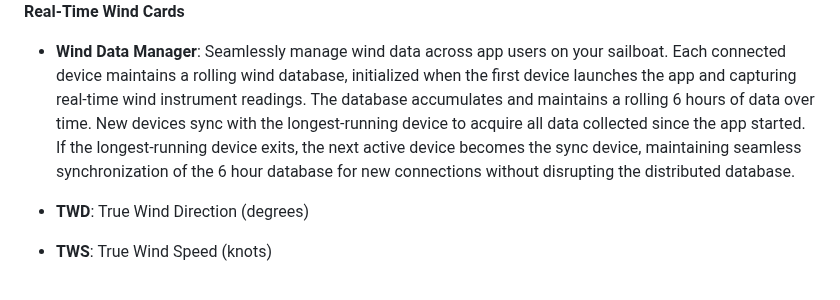
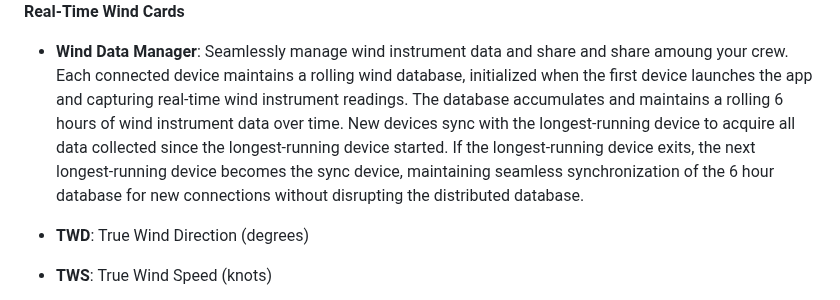
Before and after one commit to jbistis/SailWatchPro-Public, a Markdown page: README.md, the part around the change. Rendered like a GitHub page.

Commit message:
Update README.md for Wind Data Manager

```diff
--- a/README.md
+++ b/README.md
@@ -83,7 +83,7 @@ Welcome to SailWatchPro, your ultimate companion for competitive sailing. Design
 </div>
 
 **Real-Time Wind Cards**
-- **Wind Data Manager**: Seamlessly manage wind data across app users on your sailboat. Each connected device maintains a rolling wind database, initialized when the first device launches the app and capturing real-time wind instrument readings. The database accumulates and maintains a rolling 6 hours of data over time. New devices sync with the longest-running device to acquire all data collected since the app started. If the longest-running device exits, the next active device becomes the sync device, maintaining seamless synchronization of the 6 hour database for new connections without disrupting the distributed database.
+- **Wind Data Manager**: Seamlessly manage wind instrument data and share and share amoung your crew. Each connected device maintains a rolling wind database, initialized when the first device launches the app and capturing real-time wind instrument readings. The database accumulates and maintains a rolling 6 hours of wind instrument data over time. New devices sync with the longest-running device to acquire all data collected since the longest-running device started. If the longest-running device exits, the next longest-running device becomes the sync device, maintaining seamless synchronization of the 6 hour database for new connections without disrupting the distributed database.
 
 - **TWD**: True Wind Direction (degrees)
 - **TWS**: True Wind Speed (knots)
```
